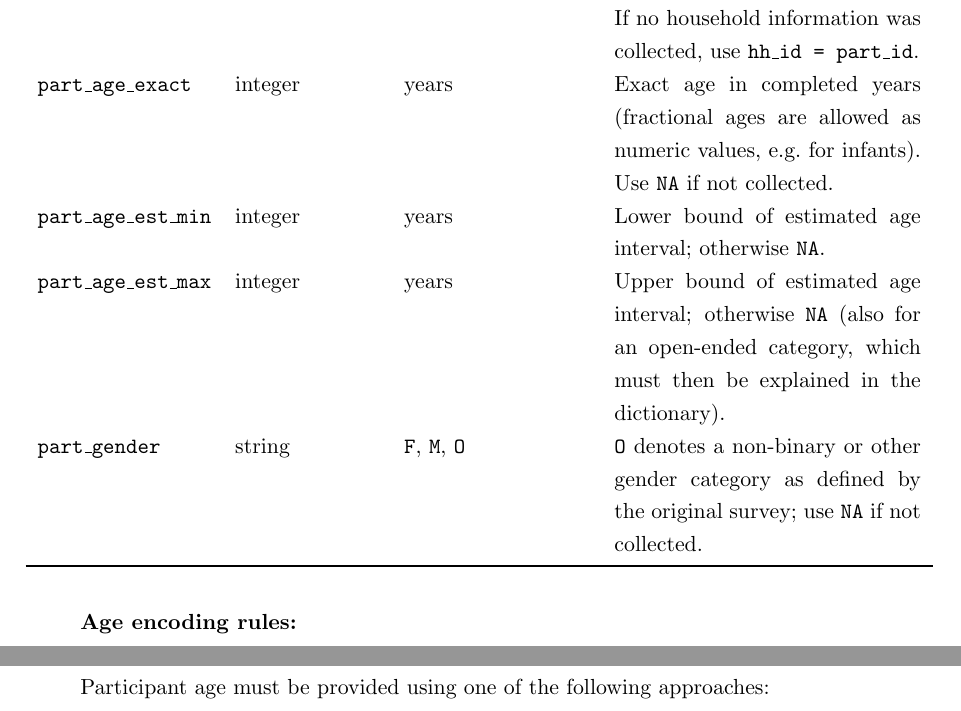
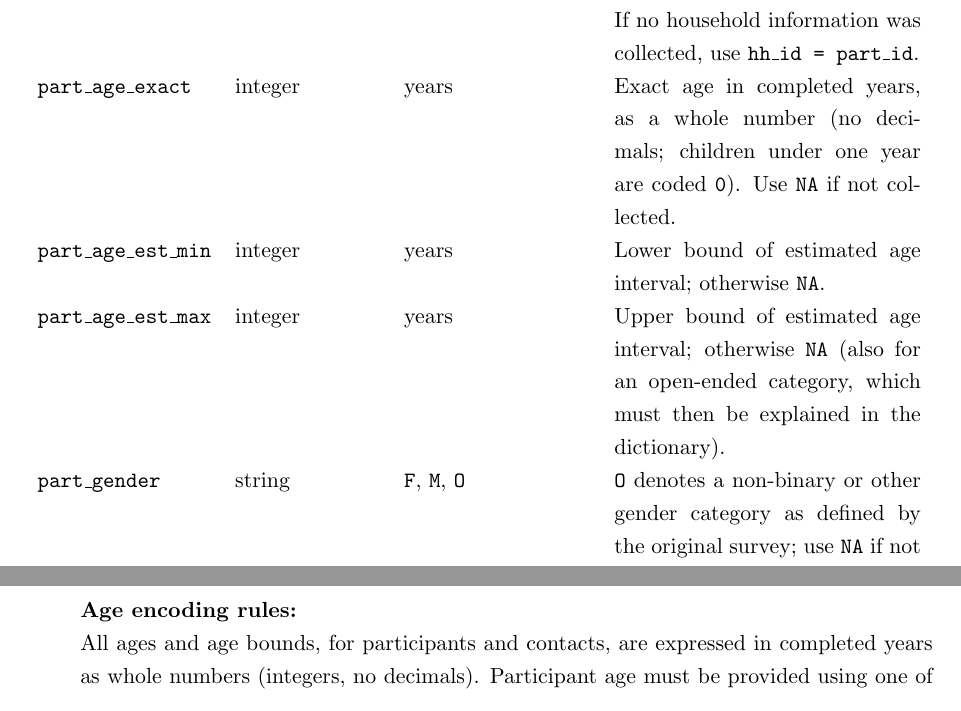
Before and after one commit to lwillem/social_contact_data_guidelines, a LaTeX document (main.tex): two parts of pages 4 and 5 of 11, joined at a grey line, cut so that both start at the same text. Compiled offline with pdfLaTeX.

Commit message:
Ages and age bounds are whole numbers (completed years)
Remove the allowance for fractional ages; children under one year are coded 0.

Co-Authored-By: Claude Sonnet 5.5 <noreply@anthropic.com>

```diff
--- a/main.tex
+++ b/main.tex
@@ -195,7 +195,7 @@ The name of each file must start with the corresponding \texttt{NAMETAG}.
     \texttt{part\_id} & string / integer & unique identifier & Primary key; unique within the submission. \\
     \texttt{hh\_id} & string / integer & household identifier & Foreign key to the household common file; must not be \texttt{NA}. If no household information was collected, use \texttt{hh\_id = part\_id}. \\
     \texttt{part\_age\_exact} &  integer & years &
-    Exact age in completed years (fractional ages are allowed as numeric values, e.g.\ for infants). Use \texttt{NA} if not collected. \\
+    Exact age in completed years, as a whole number (no decimals; children under one year are coded \texttt{0}). Use \texttt{NA} if not collected. \\
     \texttt{part\_age\_est\_min} &
     integer &
     years &
@@ -212,7 +212,7 @@ The name of each file must start with the corresponding \texttt{NAMETAG}.
     \end{table}
 
     \noindent\textbf{Age encoding rules:} \\
-    Participant age must be provided using one of the following approaches:
+    All ages and age bounds, for participants and contacts, are expressed in completed years as whole numbers (integers, no decimals). Participant age must be provided using one of the following approaches:
     \begin{itemize}
         \item     If exact age in completed years is known, it should be recorded in \texttt{part\_age\_exact} and both \texttt{part\_age\_est\_min} and \texttt{part\_age\_est\_max} must be set to \texttt{NA}.
         \item If age is reported as a range or estimated interval, the lower and upper bounds must be recorded in \texttt{part\_age\_est\_min} and \texttt{part\_age\_est\_max}, respectively, and \texttt{part\_age\_exact} must be set to \texttt{NA}.
```
